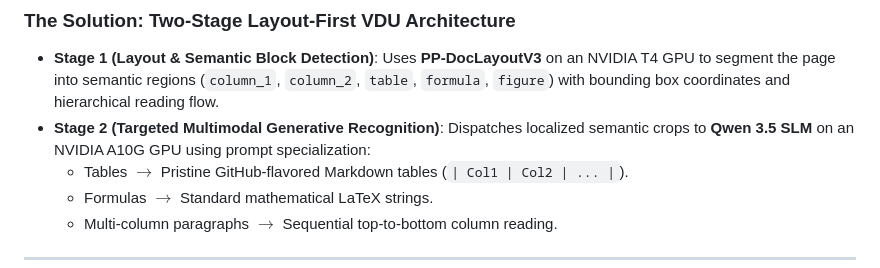
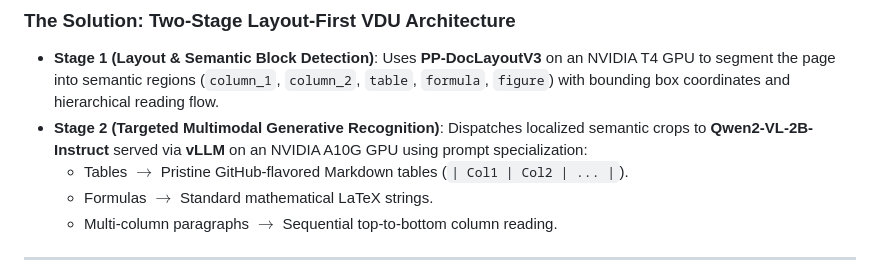
Before and after one commit to rajandevkota98/production-ocr, a Markdown page: eval/EVALUATION_REPORT.md, the part around the change. GitHub-like rendering.

Commit message:
docs(eval): synchronize evaluation report with qwen2-vl on vllm

```diff
--- a/eval/EVALUATION_REPORT.md
+++ b/eval/EVALUATION_REPORT.md
@@ -19,7 +19,7 @@ While effective on uniform, single-column flat text (e.g. standard book pages),
 
 ### The Solution: Two-Stage Layout-First VDU Architecture
 - **Stage 1 (Layout & Semantic Block Detection)**: Uses **PP-DocLayoutV3** on an NVIDIA T4 GPU to segment the page into semantic regions (`column_1`, `column_2`, `table`, `formula`, `figure`) with bounding box coordinates and hierarchical reading flow.
-- **Stage 2 (Targeted Multimodal Generative Recognition)**: Dispatches localized semantic crops to **Qwen 3.5 SLM** on an NVIDIA A10G GPU using prompt specialization:
+- **Stage 2 (Targeted Multimodal Generative Recognition)**: Dispatches localized semantic crops to **Qwen2-VL-2B-Instruct** served via **vLLM** on an NVIDIA A10G GPU using prompt specialization:
   - Tables $\rightarrow$ Pristine GitHub-flavored Markdown tables (`| Col1 | Col2 | ... |`).
   - Formulas $\rightarrow$ Standard mathematical LaTeX strings.
   - Multi-column paragraphs $\rightarrow$ Sequential top-to-bottom column reading.
```
